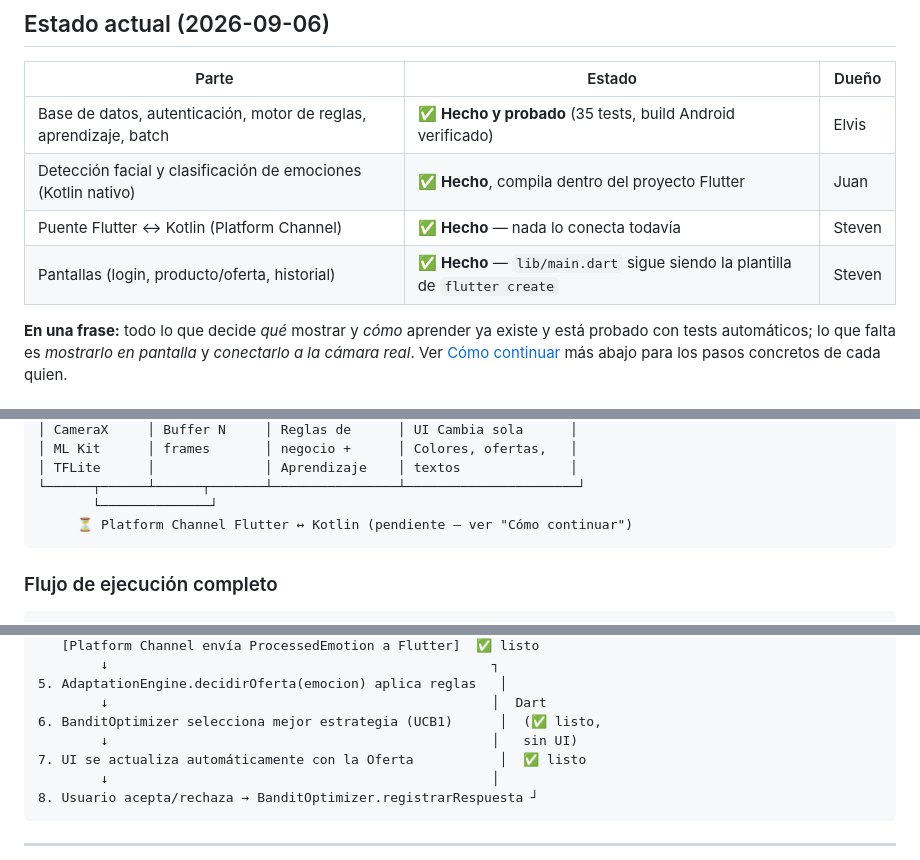
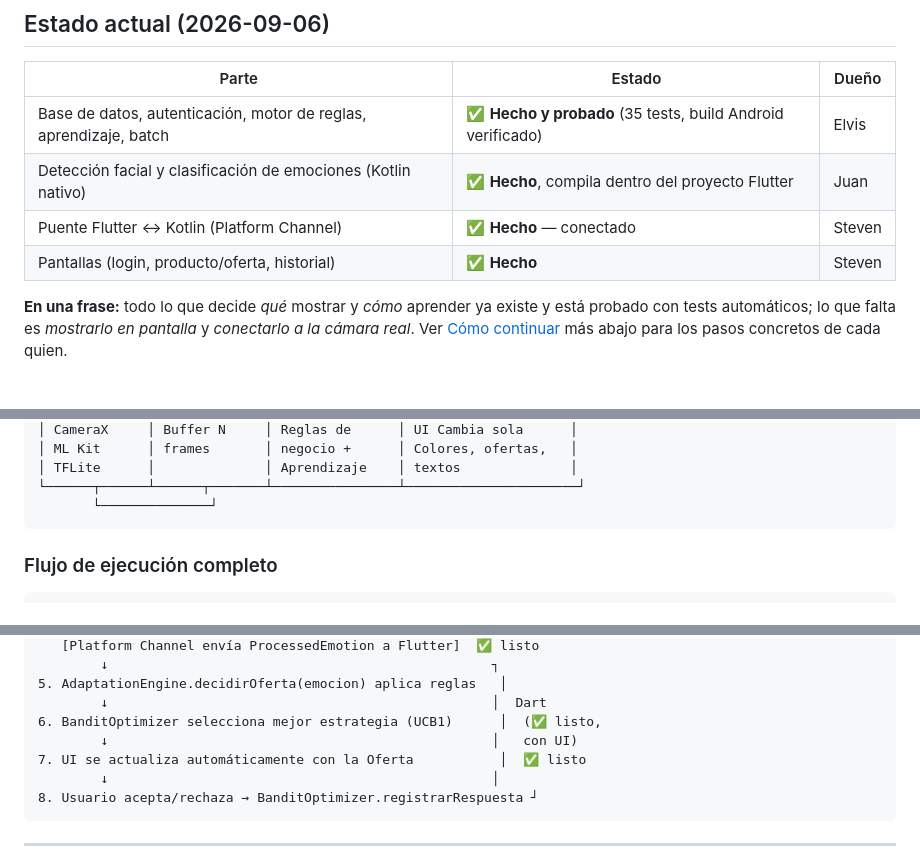
Before and after one commit to StevenCadilloS/Sistema-Inteligente-Ventas, a Markdown page: README.md, 3 parts joined by grey strips. GitHub-like rendering.

Commit message:
Actualizar estado readme

````diff
--- a/README.md
+++ b/README.md
@@ -43,8 +43,8 @@ En lugar de mostrar las mismas ofertas a todos los usuarios, el sistema:
 |---|---|---|
 | Base de datos, autenticación, motor de reglas, aprendizaje, batch | ✅ **Hecho y probado** (35 tests, build Android verificado) | Elvis |
 | Detección facial y clasificación de emociones (Kotlin nativo) | ✅ **Hecho**, compila dentro del proyecto Flutter | Juan |
-| Puente Flutter ↔ Kotlin (Platform Channel) | ✅ **Hecho** — nada lo conecta todavía | Steven |
-| Pantallas (login, producto/oferta, historial) | ✅ **Hecho** — `lib/main.dart` sigue siendo la plantilla de `flutter create` | Steven |
+| Puente Flutter ↔ Kotlin (Platform Channel) | ✅ **Hecho** — conectado | Steven |
+| Pantallas (login, producto/oferta, historial) | ✅ **Hecho**  | Steven |
 
 **En una frase:** todo lo que decide *qué* mostrar y *cómo* aprender ya existe y está probado con tests automáticos; lo que falta es *mostrarlo en pantalla* y *conectarlo a la cámara real*. Ver [Cómo continuar](#cómo-continuar-por-persona) más abajo para los pasos concretos de cada quien.
 
@@ -111,7 +111,6 @@ Las dos primeras fases corren en el **módulo nativo Kotlin** (única parte del
 │ TFLite      │              │ Aprendizaje    │ textos              │
 └──────┬──────┴──────┬───────┴────────────────┴──────────────────────┘
        └──────────────┘
-     ⏳ Platform Channel Flutter ↔ Kotlin (pendiente — ver "Cómo continuar")
 ```
 
 ### Flujo de ejecución completo
@@ -130,7 +129,7 @@ Las dos primeras fases corren en el **módulo nativo Kotlin** (única parte del
 5. AdaptationEngine.decidirOferta(emocion) aplica reglas   │
         ↓                                                 │  Dart
 6. BanditOptimizer selecciona mejor estrategia (UCB1)      │  (✅ listo,
-        ↓                                                 │   sin UI)
+        ↓                                                 │   con UI)
 7. UI se actualiza automáticamente con la Oferta           │  ✅ listo
         ↓                                                 │
 8. Usuario acepta/rechaza → BanditOptimizer.registrarRespuesta ┘
````
